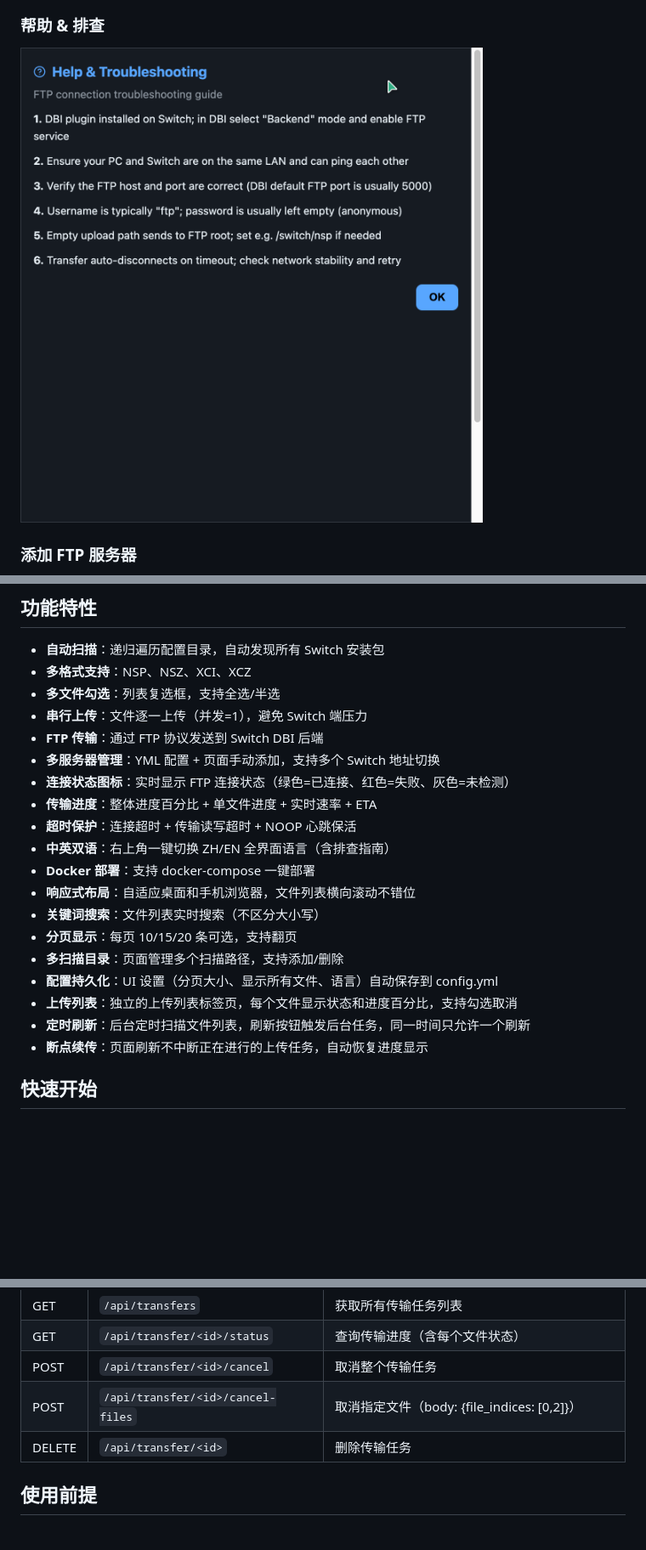
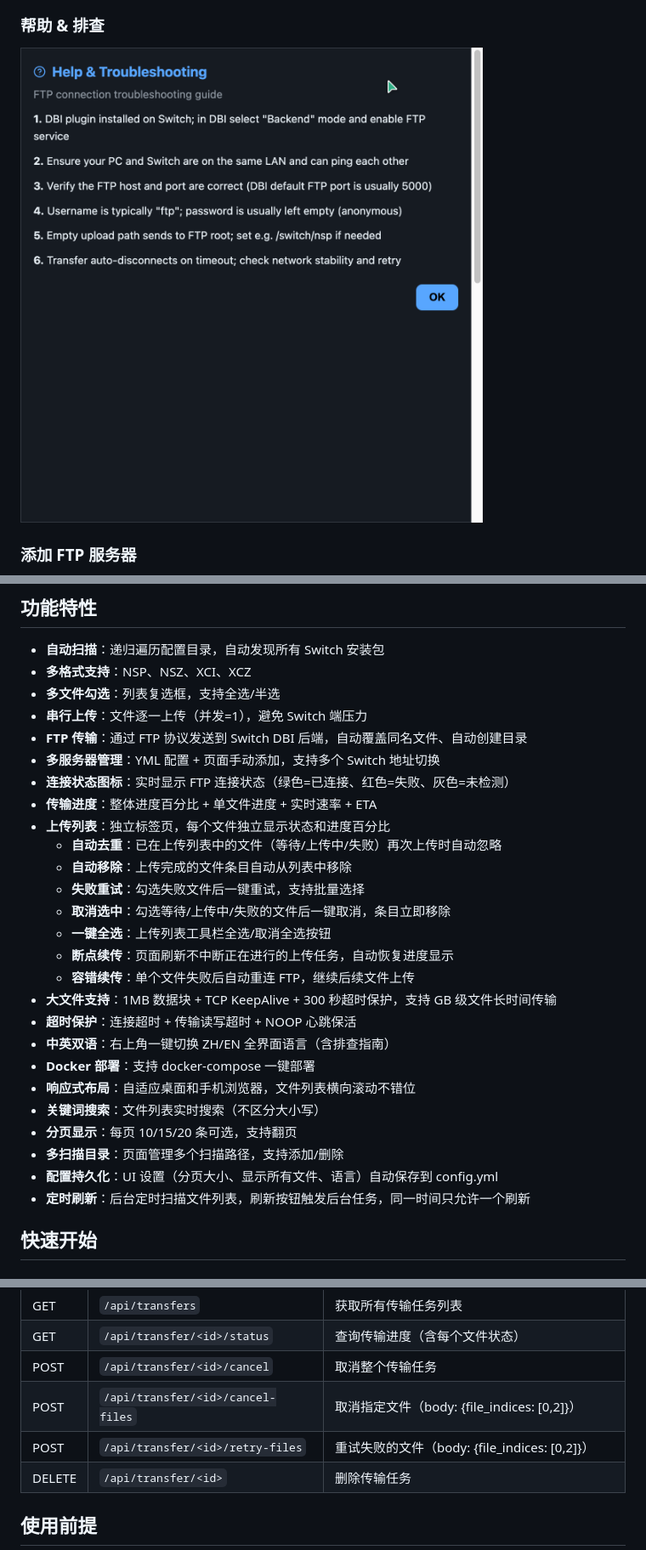
Before and after one commit to siruoren/ns-webftp-dbi, a Markdown page: README.md, 3 parts joined by grey strips. Shown at 85% size. GitHub-like rendering; pictures changed too: screenshots/help-modal.png; blank space fills up the shorter version.

```diff
--- a/README.md
+++ b/README.md
@@ -34,10 +42,19 @@
 - **多格式支持**：NSP、NSZ、XCI、XCZ
 - **多文件勾选**：列表复选框，支持全选/半选
 - **串行上传**：文件逐一上传（并发=1），避免 Switch 端压力
-- **FTP 传输**：通过 FTP 协议发送到 Switch DBI 后端
+- **FTP 传输**：通过 FTP 协议发送到 Switch DBI 后端，自动覆盖同名文件、自动创建目录
 - **多服务器管理**：YML 配置 + 页面手动添加，支持多个 Switch 地址切换
 - **连接状态图标**：实时显示 FTP 连接状态（绿色=已连接、红色=失败、灰色=未检测）
 - **传输进度**：整体进度百分比 + 单文件进度 + 实时速率 + ETA
+- **上传列表**：独立标签页，每个文件独立显示状态和进度百分比
+  - **自动去重**：已在上传列表中的文件（等待/上传中/失败）再次上传时自动忽略
+  - **自动移除**：上传完成的文件条目自动从列表中移除
+  - **失败重试**：勾选失败文件后一键重试，支持批量选择
+  - **取消选中**：勾选等待/上传中/失败的文件后一键取消，条目立即移除
+  - **一键全选**：上传列表工具栏全选/取消全选按钮
+  - **断点续传**：页面刷新不中断正在进行的上传任务，自动恢复进度显示
+  - **容错续传**：单个文件失败后自动重连 FTP，继续后续文件上传
+- **大文件支持**：1MB 数据块 + TCP KeepAlive + 300 秒超时保护，支持 GB 级文件长时间传输
 - **超时保护**：连接超时 + 传输读写超时 + NOOP 心跳保活
 - **中英双语**：右上角一键切换 ZH/EN 全界面语言（含排查指南）
 - **Docker 部署**：支持 docker-compose 一键部署
@@ -46,9 +63,7 @@
 - **分页显示**：每页 10/15/20 条可选，支持翻页
 - **多扫描目录**：页面管理多个扫描路径，支持添加/删除
 - **配置持久化**：UI 设置（分页大小、显示所有文件、语言）自动保存到 config.yml
-- **上传列表**：独立的上传列表标签页，每个文件显示状态和进度百分比，支持勾选取消
 - **定时刷新**：后台定时扫描文件列表，刷新按钮触发后台任务，同一时间只允许一个刷新
-- **断点续传**：页面刷新不中断正在进行的上传任务，自动恢复进度显示
 
 ## 快速开始
 
@@ -165,6 +180,7 @@ ui_settings:
 | GET | `/api/transfer/<id>/status` | 查询传输进度（含每个文件状态） |
 | POST | `/api/transfer/<id>/cancel` | 取消整个传输任务 |
 | POST | `/api/transfer/<id>/cancel-files` | 取消指定文件（body: {file_indices: [0,2]}） |
+| POST | `/api/transfer/<id>/retry-files` | 重试失败的文件（body: {file_indices: [0,2]}） |
 | DELETE | `/api/transfer/<id>` | 删除传输任务 |
 
 ## 使用前提
```
Also changed, not shown: other parts of README.md (+16 -6 lines), screenshots/main-en.png, screenshots/main-zh.png, screenshots/selected-files.png, screenshots/upload-list-active.png (added), screenshots/upload-list-failed.png (added), 1 other file.
